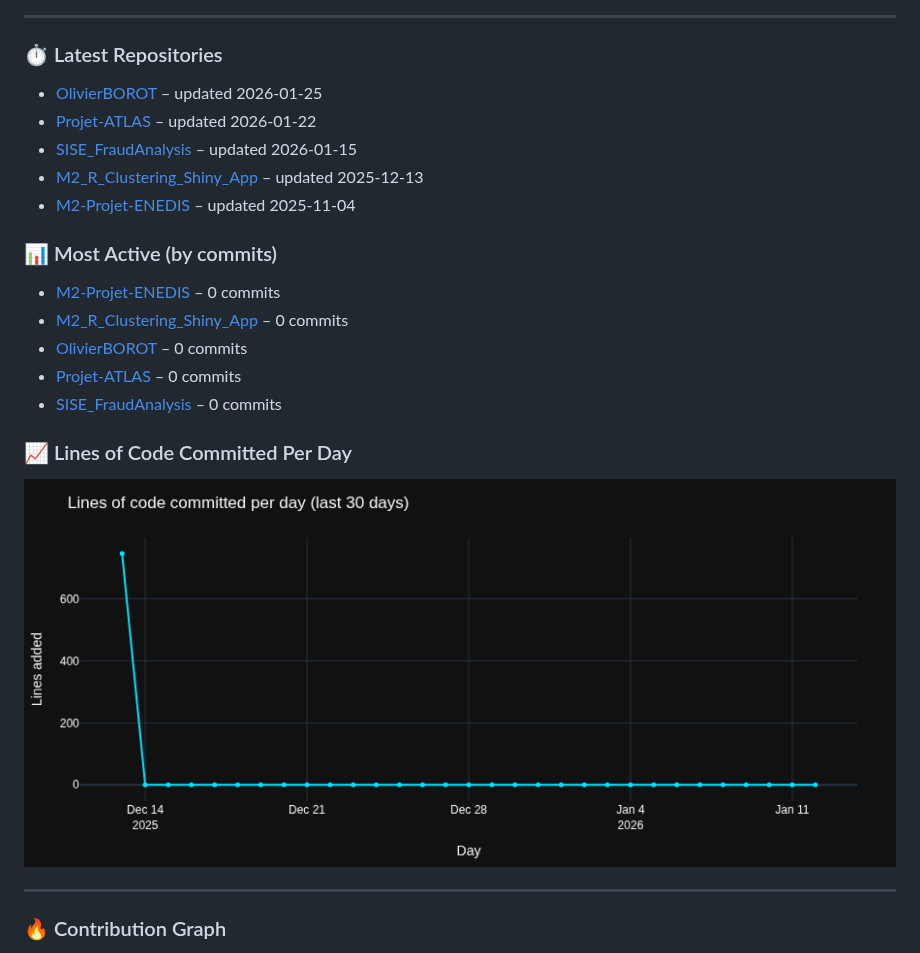
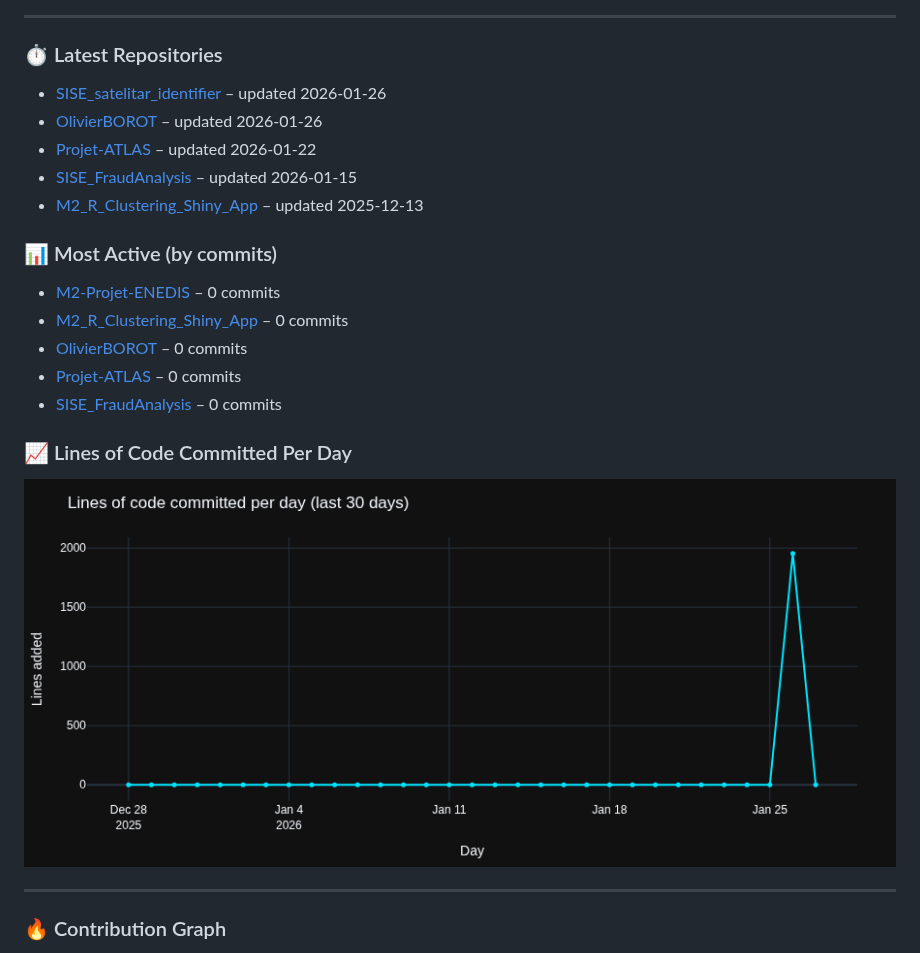
Before and after one commit to OlivierBOROT/OlivierBOROT, a Markdown page: README.md, the part around the change. Drawn GitHub-style; pictures changed too: charts/lines_per_day.png.

Commit message:
Auto-update README

```diff
--- a/README.md
+++ b/README.md
@@ -31,11 +31,11 @@
 
 <!--DYNAMIC_SECTION_START-->
 ### ⏱ Latest Repositories
-- [OlivierBOROT](https://github.com/OlivierBOROT/OlivierBOROT) – updated 2026-01-25
+- [SISE_satelitar_identifier](https://github.com/OlivierBOROT/SISE_satelitar_identifier) – updated 2026-01-26
+- [OlivierBOROT](https://github.com/OlivierBOROT/OlivierBOROT) – updated 2026-01-26
 - [Projet-ATLAS](https://github.com/OlivierBOROT/Projet-ATLAS) – updated 2026-01-22
 - [SISE_FraudAnalysis](https://github.com/OlivierBOROT/SISE_FraudAnalysis) – updated 2026-01-15
 - [M2_R_Clustering_Shiny_App](https://github.com/OlivierBOROT/M2_R_Clustering_Shiny_App) – updated 2025-12-13
-- [M2-Projet-ENEDIS](https://github.com/OlivierBOROT/M2-Projet-ENEDIS) – updated 2025-11-04
 
 ### 📊 Most Active (by commits)
 - [M2-Projet-ENEDIS](https://github.com/OlivierBOROT/M2-Projet-ENEDIS) – 0 commits
```
Also changed, not shown: charts/top_languages.png.
